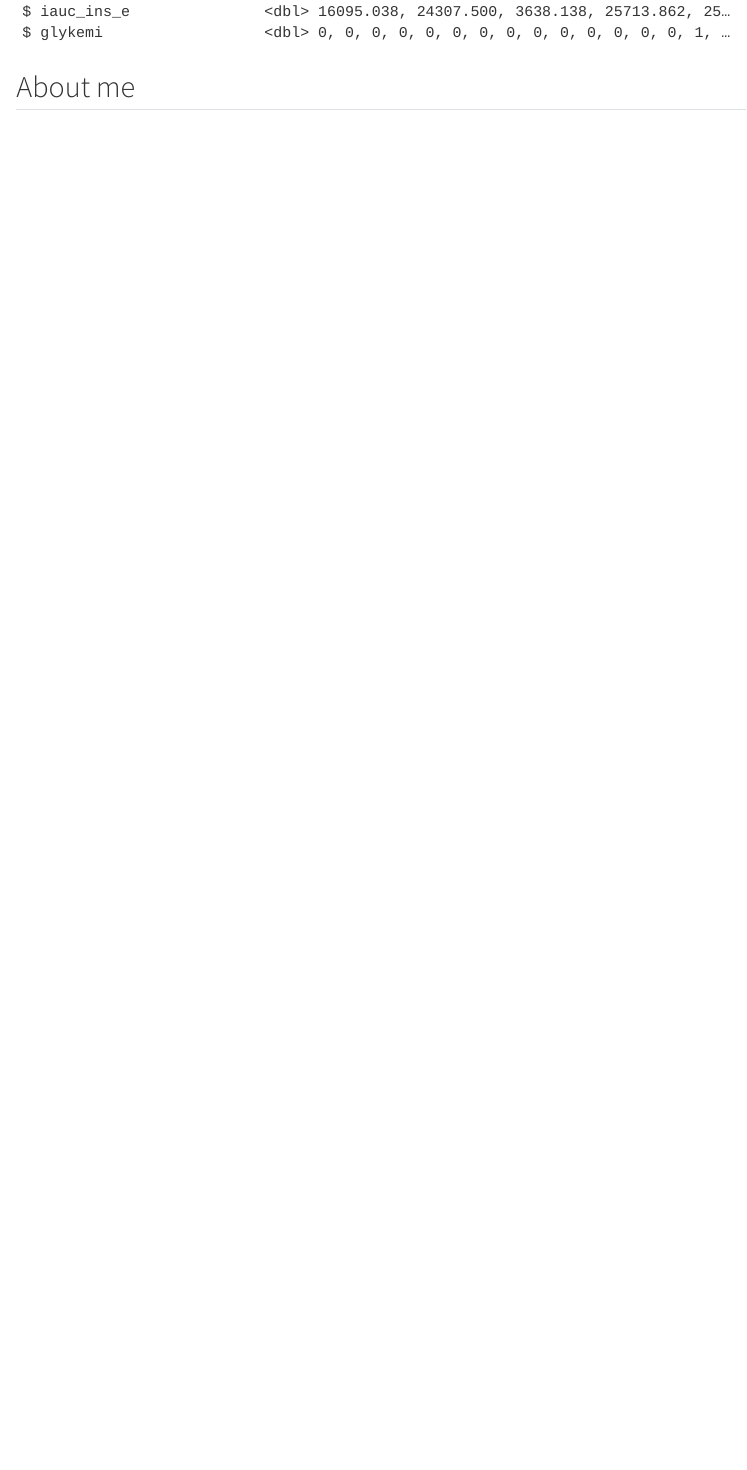
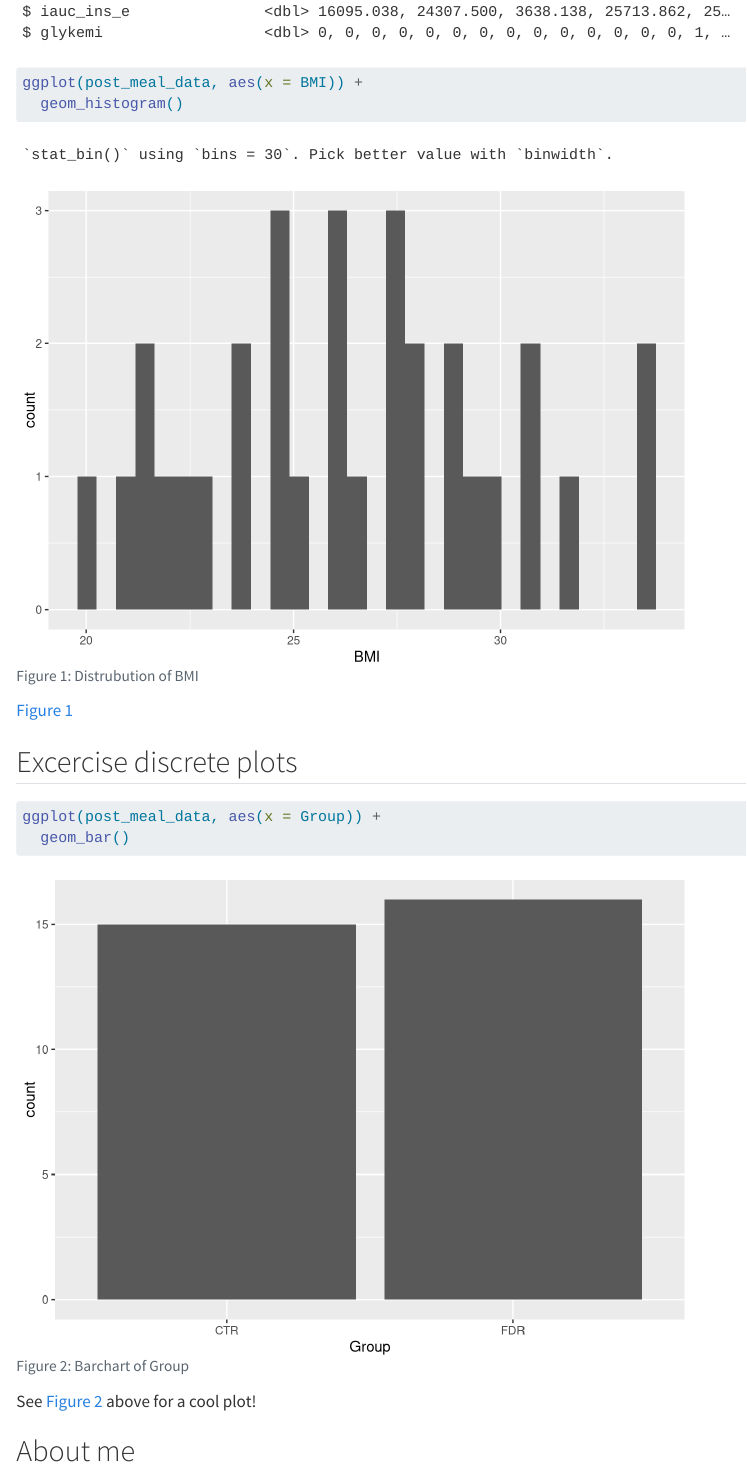
Before and after one commit to lko1802/LearningR, a Quarto document (docs/learning.qmd): the page in a window 1100 px wide, from 2870 px down. Rendered offline with R 4.5, knitr and Pandoc in place of Quarto, with nearby package versions.

Commit message:
Histogram and bar chart added

````diff
--- a/docs/learning.qmd
+++ b/docs/learning.qmd
@@ -29,6 +29,24 @@ post_meal_data
 glimpse(post_meal_data)
 ```
 
+```{r}
+#| fig-cap: "Distrubution of BMI"
+#| label: fig-bmi-histo
+
+ggplot(post_meal_data, aes(x = BMI)) +
+  geom_histogram()
+```
+@fig-bmi-histo
+
+## Excercise discrete plots
+```{r}
+#| fig-cap: "Barchart of Group"
+#| label: fig-group-bar
+ggplot(post_meal_data, aes(x = Group)) +
+  geom_bar()
+```
+
+See @fig-group-bar above for a cool plot!
 
 
 ## About me
````
Also changed, not shown: 4 other files.
